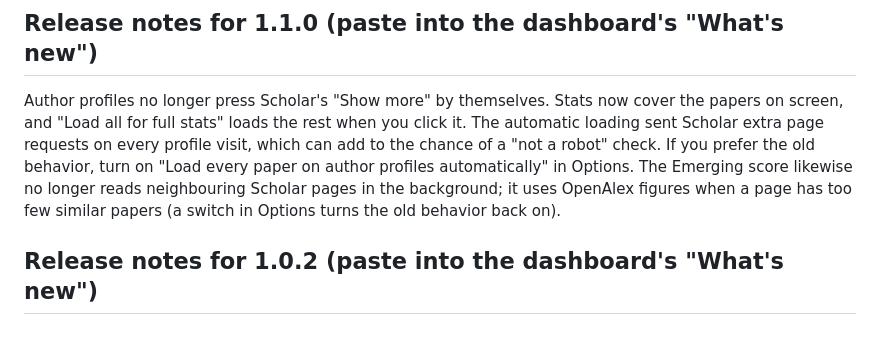
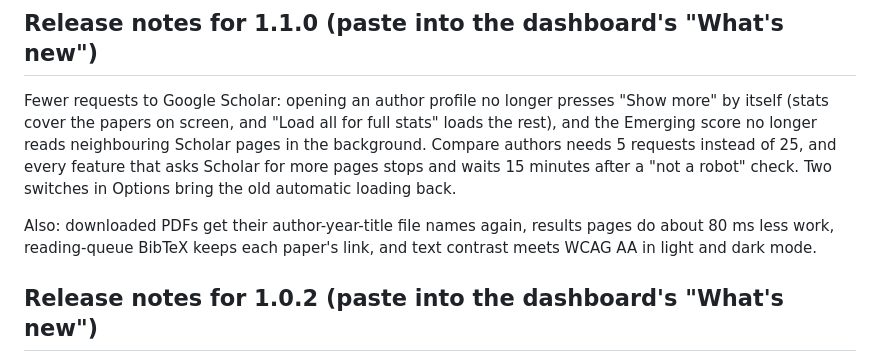
Before and after one commit to BenAmpel/ScholarUtilityBelt, a Markdown page: store-assets/STORE_LISTING.md, the part around the change. Rendered like a GitHub page; blank space fills up the shorter version.

Commit message:
1.1.0 release notes: Scholar request changes, PDF names, speed, BibTeX, contrast

```diff
--- a/store-assets/STORE_LISTING.md
+++ b/store-assets/STORE_LISTING.md
@@ -131,7 +131,9 @@ Version 0.7.0 adds two optional flows that touch user data, and 0.7.1 adds the i
 
 ## Release notes for 1.1.0 (paste into the dashboard's "What's new")
 
-Author profiles no longer press Scholar's "Show more" by themselves. Stats now cover the papers on screen, and "Load all for full stats" loads the rest when you click it. The automatic loading sent Scholar extra page requests on every profile visit, which can add to the chance of a "not a robot" check. If you prefer the old behavior, turn on "Load every paper on author profiles automatically" in Options. The Emerging score likewise no longer reads neighbouring Scholar pages in the background; it uses OpenAlex figures when a page has too few similar papers (a switch in Options turns the old behavior back on).
+Fewer requests to Google Scholar: opening an author profile no longer presses "Show more" by itself (stats cover the papers on screen, and "Load all for full stats" loads the rest), and the Emerging score no longer reads neighbouring Scholar pages in the background. Compare authors needs 5 requests instead of 25, and every feature that asks Scholar for more pages stops and waits 15 minutes after a "not a robot" check. Two switches in Options bring the old automatic loading back.
+
+Also: downloaded PDFs get their author-year-title file names again, results pages do about 80 ms less work, reading-queue BibTeX keeps each paper's link, and text contrast meets WCAG AA in light and dark mode.
 
 ## Release notes for 1.0.2 (paste into the dashboard's "What's new")
 
```
